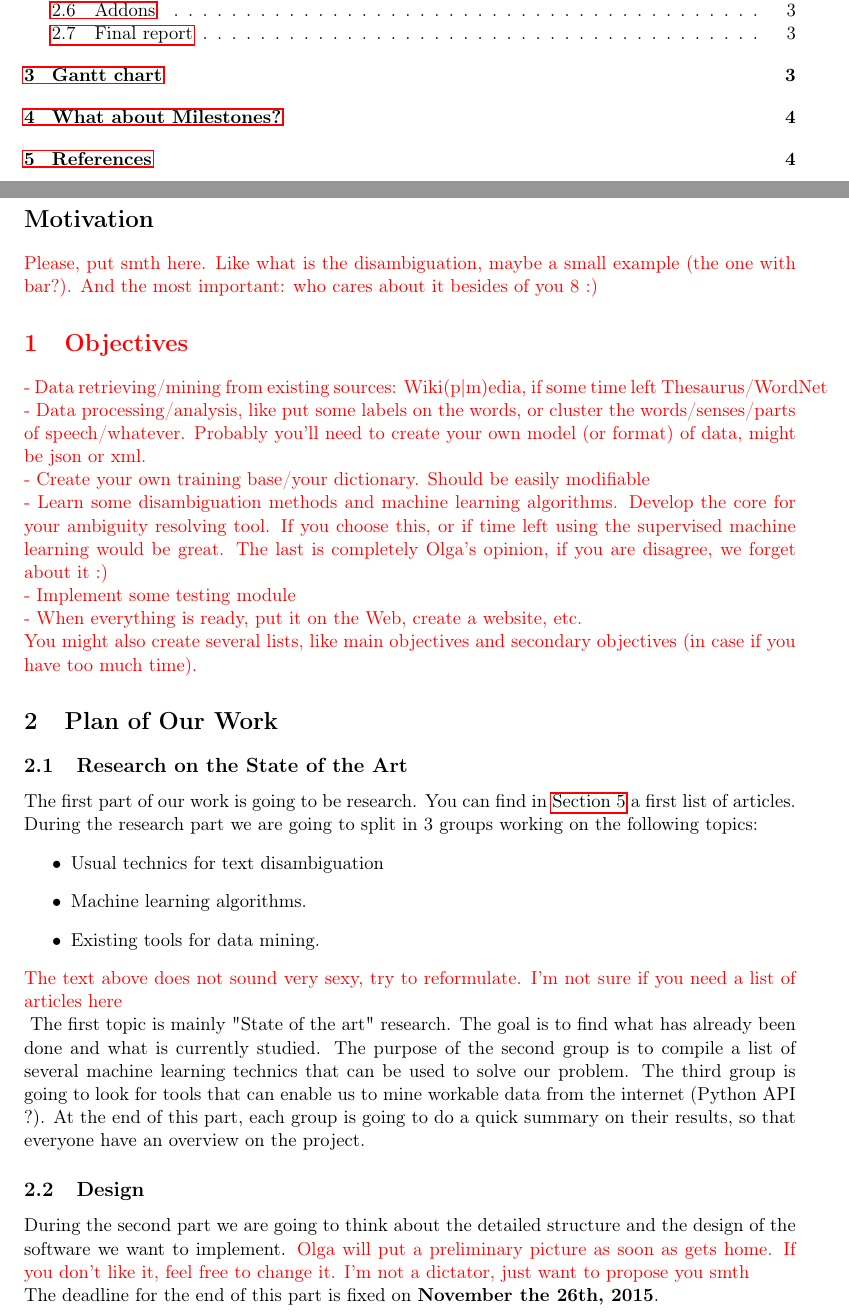
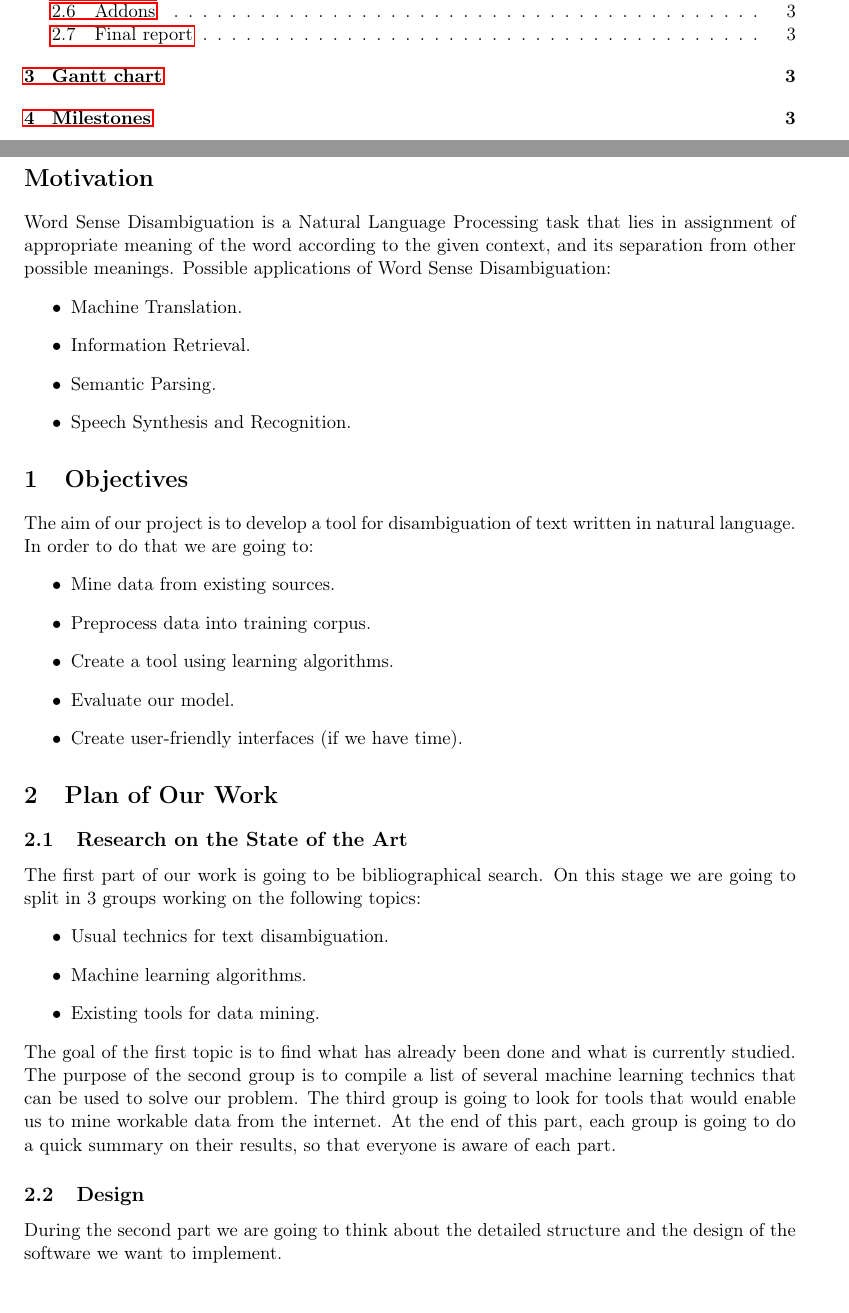
Before and after one commit to Ambiruptor/Ressources, a LaTeX document (proposal/proposal.tex): two parts of pages 1 and 2 of 4 before the commit and two parts of pages 1 and 2 of 3 after it, joined at a grey line, cut so that both start at the same text. Compiled offline with pdfLaTeX.

Commit message:
Meeting N°4 & Proposal V2

```diff
--- a/proposal/proposal.tex
+++ b/proposal/proposal.tex
@@ -5,6 +5,9 @@
 \usepackage{fullpage}
 \usepackage{hyperref}
 \usepackage{color}
+\usepackage{pgf}
+\usepackage{tikz}
+\usetikzlibrary{arrows,automata}
 
 \title{\textbf{Ambiruptor: The Lexical Ambiguation
     Interruptor}\\~\\Project Proposal}
@@ -43,34 +46,38 @@ Tendjaoui, Thi Xuan Vu. The coordinator \red{(team-leader/big boss/any other coo
 
 \section*{Motivation}
 
-\red{Please, put smth here. Like what is the disambiguation, maybe a small example (the one with bar?). And the most important: who cares about it besides of you 8 :)}
+Word Sense Disambiguation is a Natural Language Processing task that lies in assignment of appropriate meaning of the word according to the given context, and its separation from other possible meanings.
+Possible applications of Word Sense Disambiguation:
+\begin{itemize}
+	\item Machine Translation.
+	\item Information Retrieval.
+	\item Semantic Parsing.
+	\item Speech Synthesis and Recognition.
+\end{itemize}
 
-\red{
 \section{Objectives}
-- Data retrieving/mining from existing sources: Wiki(p|m)edia, if some time left Thesaurus/WordNet \\
-- Data processing/analysis, like put some labels on the words, or cluster the words/senses/parts of speech/whatever. Probably you'll need to create your own model (or format) of data, might be json or xml.\\
-- Create your own training base/your dictionary. Should be easily modifiable\\
-- Learn some disambiguation methods and machine learning algorithms. Develop the core for your ambiguity resolving tool. If you choose this, or if time left using the supervised machine learning would be great. The last is completely Olga's opinion, if you are disagree, we forget about it :)\\
-- Implement some testing module\\
-- When everything is ready, put it on the Web, create a website, etc.\\
-You might also create several lists, like main objectives and secondary objectives (in case if you have too much time).
-}
+
+The aim of our project is to develop a tool for disambiguation of text written in natural language. In order to do that we are going to:
+\begin{itemize}
+	\item Mine data from existing sources.
+	\item Preprocess data into training corpus.
+	\item Create a tool using learning algorithms.
+	\item Evaluate our model.
+	\item Create user-friendly interfaces (if we have time).
+\end{itemize}
+
 \section{Plan of Our Work}
 \subsection{Research on the State of the Art}
 
-The first part of our work is going to be research. You can find in~\autoref{section:references} a first list of articles.
-During the research part we are going to split in 3 groups working on the following topics:
+The first part of our work is going to be bibliographical search. On this stage we are going to split in 3 groups working on the following topics:
 \begin{itemize}
-	\item Usual technics for text disambiguation
+	\item Usual technics for text disambiguation.
 	\item Machine learning algorithms.
 	\item Existing tools for data mining.
 \end{itemize}
-\red{The text above does not sound very sexy, try to reformulate. I'm not sure if you need a list of articles here\\}
-The first topic is mainly "State of the art" research. The goal is to find what has already been done and what is currently studied. The purpose of the second group is to compile a list of several machine learning technics that can be used to solve our problem. The third group is going to look for tools that can enable us to mine workable data from the internet (Python API ?).
-At the end of this part, each group is going to do a quick summary on their results, so that everyone have an overview on the project.
+The goal of the first topic is to find what has already been done and what is currently studied. The purpose of the second group is to compile a list of several machine learning technics that can be used to solve our problem. The third group is going to look for tools that would enable us to mine workable data from the internet.
+At the end of this part, each group is going to do a quick summary on their results, so that everyone is aware of each part.
 
 \subsection{Design}
 
 During the second part we are going to think about the detailed structure and the design of the software we want to implement.
-\red{Olga will put a preliminary picture as soon as gets home. If you don't like it, feel free to change it. I'm not a dictator, just want to propose you smth}\\
-The deadline for the end of this part is fixed on \textbf{November the 26th, 2015}.
@@ -85 +95,2 @@ The third part is probably the longest one. The implementation will be divided i
 \begin{itemize}
+	\item Adaptation of the chosen tools to extract workable data from the internet.
```
Also changed, not shown: meetings/seance4.txt (added, +1 -0 lines), proposal/proposal.pdf, proposal/proposal.tex (51 more changed lines).
